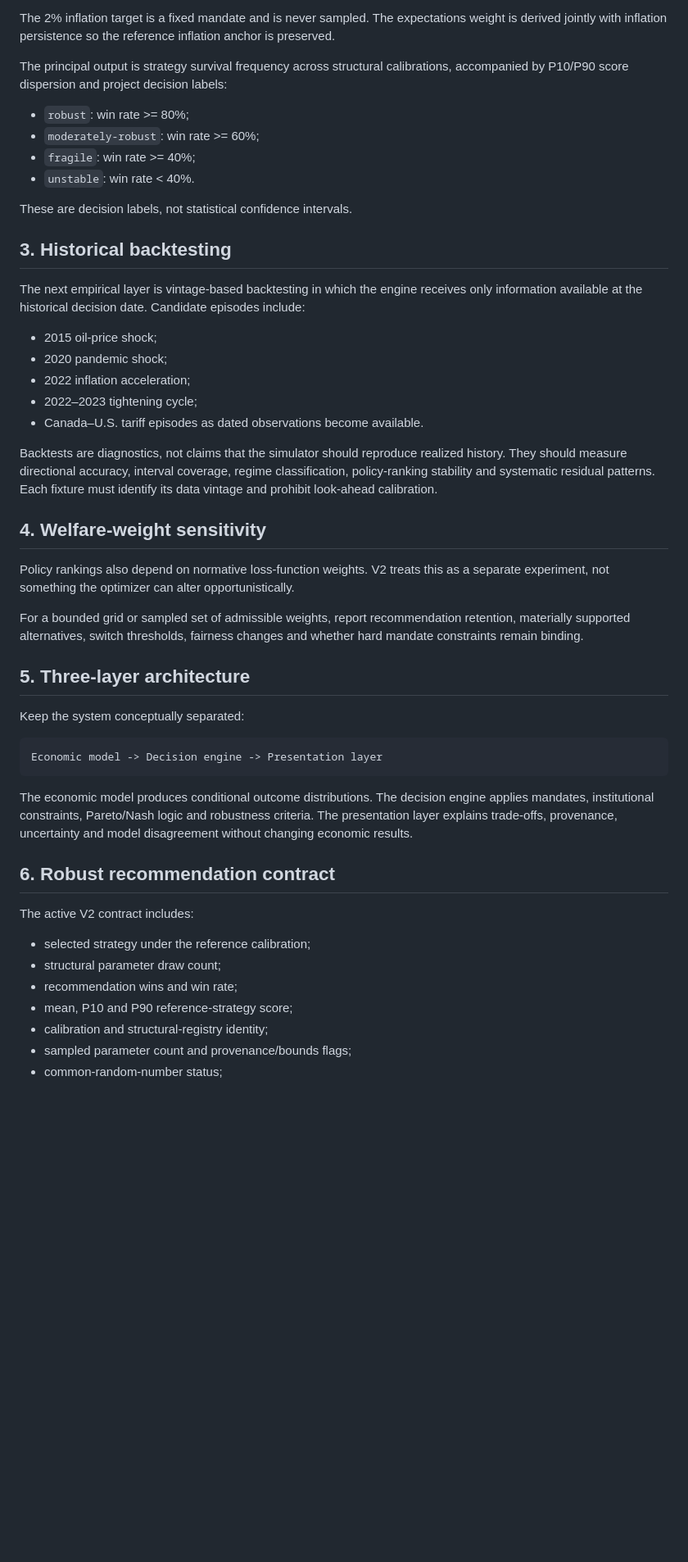
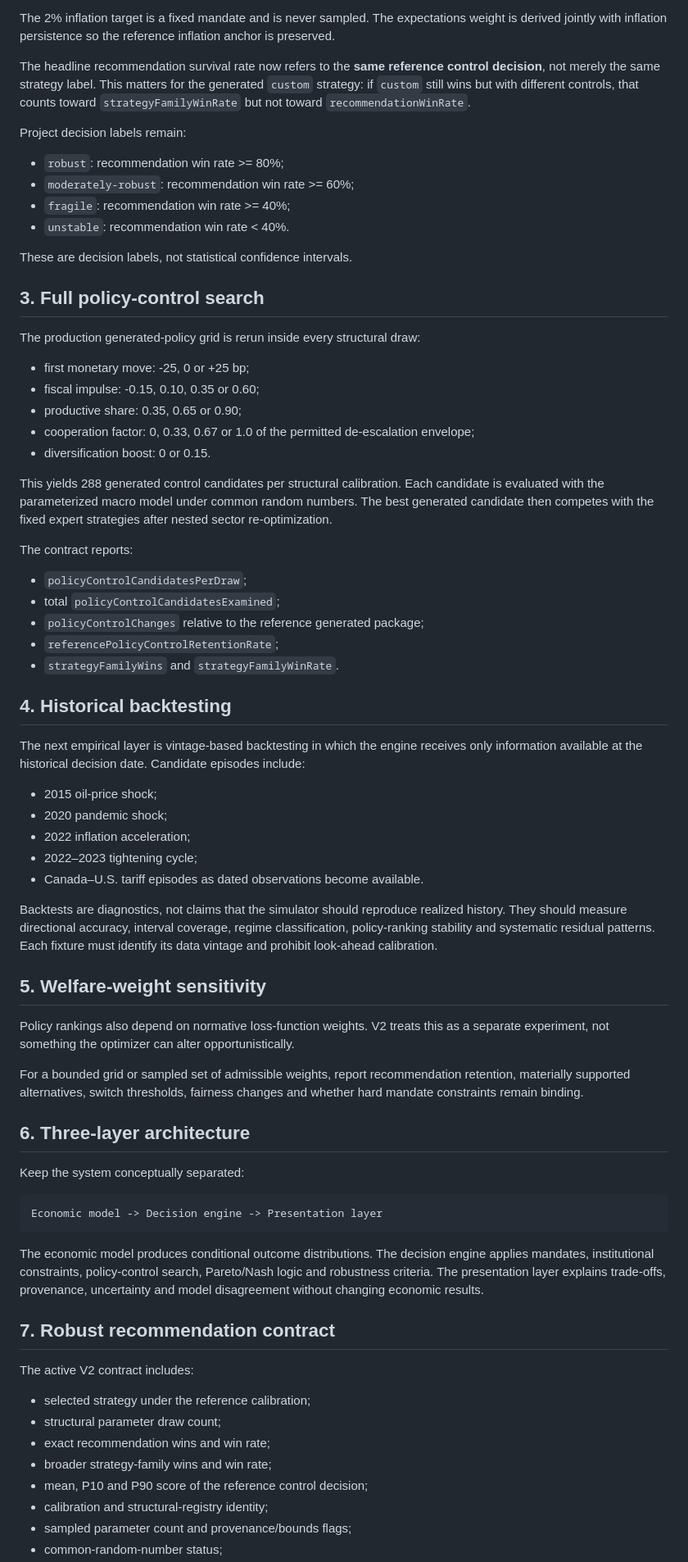
Before and after one commit to jordanlegare/economic_policy, a Markdown page: docs/MODEL_ROBUSTNESS_V2.md, the part around one of its changes. Shown at 82% size. Rendered like a GitHub page; blank space fills up the shorter version.

Commit message:
Document full decision robustness

````diff
--- a/docs/MODEL_ROBUSTNESS_V2.md
+++ b/docs/MODEL_ROBUSTNESS_V2.md
@@ -56,16 +59,38 @@ The active set includes:
 
 The 2% inflation target is a fixed mandate and is never sampled. The expectations weight is derived jointly with inflation persistence so the reference inflation anchor is preserved.
 
-The principal output is strategy survival frequency across structural calibrations, accompanied by P10/P90 score dispersion and project decision labels:
+The headline recommendation survival rate now refers to the **same reference control decision**, not merely the same strategy label. This matters for the generated `custom` strategy: if `custom` still wins but with different controls, that counts toward `strategyFamilyWinRate` but not toward `recommendationWinRate`.
 
-- `robust`: win rate >= 80%;
-- `moderately-robust`: win rate >= 60%;
-- `fragile`: win rate >= 40%;
-- `unstable`: win rate < 40%.
+Project decision labels remain:
+
+- `robust`: recommendation win rate >= 80%;
+- `moderately-robust`: recommendation win rate >= 60%;
+- `fragile`: recommendation win rate >= 40%;
+- `unstable`: recommendation win rate < 40%.
 
 These are decision labels, not statistical confidence intervals.
 
-## 3. Historical backtesting
+## 3. Full policy-control search
+
+The production generated-policy grid is rerun inside every structural draw:
+
+- first monetary move: -25, 0 or +25 bp;
+- fiscal impulse: -0.15, 0.10, 0.35 or 0.60;
+- productive share: 0.35, 0.65 or 0.90;
+- cooperation factor: 0, 0.33, 0.67 or 1.0 of the permitted de-escalation envelope;
+- diversification boost: 0 or 0.15.
+
+This yields 288 generated control candidates per structural calibration. Each candidate is evaluated with the parameterized macro model under common random numbers. The best generated candidate then competes with the fixed expert strategies after nested sector re-optimization.
+
+The contract reports:
+
+- `policyControlCandidatesPerDraw`;
+- total `policyControlCandidatesExamined`;
+- `policyControlChanges` relative to the reference generated package;
+- `referencePolicyControlRetentionRate`;
+- `strategyFamilyWins` and `strategyFamilyWinRate`.
+
+## 4. Historical backtesting
 
 The next empirical layer is vintage-based backtesting in which the engine receives only information available at the historical decision date. Candidate episodes include:
 
@@ -77,13 +102,13 @@ The next empirical layer is vintage-based backtesting in which the engine receiv
 
 Backtests are diagnostics, not claims that the simulator should reproduce realized history. They should measure directional accuracy, interval coverage, regime classification, policy-ranking stability and systematic residual patterns. Each fixture must identify its data vintage and prohibit look-ahead calibration.
 
-## 4. Welfare-weight sensitivity
+## 5. Welfare-weight sensitivity
 
 Policy rankings also depend on normative loss-function weights. V2 treats this as a separate experiment, not something the optimizer can alter opportunistically.
 
 For a bounded grid or sampled set of admissible weights, report recommendation retention, materially supported alternatives, switch thresholds, fairness changes and whether hard mandate constraints remain binding.
 
-## 5. Three-layer architecture
+## 6. Three-layer architecture
 
 Keep the system conceptually separated:
 
@@ -91,16 +116,17 @@ Keep the system conceptually separated:
 Economic model -> Decision engine -> Presentation layer
 ```
 
-The economic model produces conditional outcome distributions. The decision engine applies mandates, institutional constraints, Pareto/Nash logic and robustness criteria. The presentation layer explains trade-offs, provenance, uncertainty and model disagreement without changing economic results.
+The economic model produces conditional outcome distributions. The decision engine applies mandates, institutional constraints, policy-control search, Pareto/Nash logic and robustness criteria. The presentation layer explains trade-offs, provenance, uncertainty and model disagreement without changing economic results.
 
-## 6. Robust recommendation contract
+## 7. Robust recommendation contract
 
 The active V2 contract includes:
 
 - selected strategy under the reference calibration;
 - structural parameter draw count;
-- recommendation wins and win rate;
-- mean, P10 and P90 reference-strategy score;
+- exact recommendation wins and win rate;
+- broader strategy-family wins and win rate;
+- mean, P10 and P90 score of the reference control decision;
 - calibration and structural-registry identity;
 - sampled parameter count and provenance/bounds flags;
 - common-random-number status;
````
Also changed, not shown: other parts of docs/MODEL_ROBUSTNESS_V2.md (+27 -21 lines).
